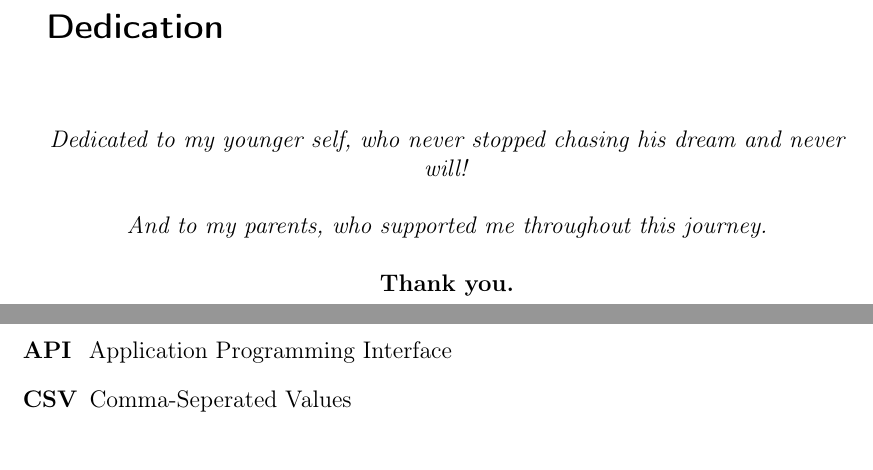
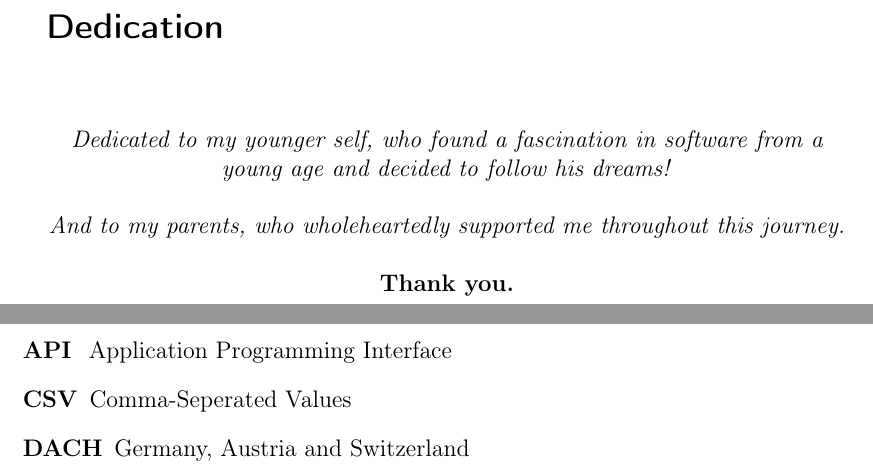
Before and after one commit to NeYoNmoos/FHV-Infeo_Bachelor_Thesis, a LaTeX thesis (Thesis/Text/Bachelor_Thesis_GPS_Classification.tex): two parts of pages 4 and 13 of 32, joined at a grey line, cut so that both start at the same text. Compiled offline with pdfLaTeX.

Commit message:
changed dedication

```diff
--- a/Thesis/Text/Bachelor_Thesis_GPS_Classification.tex
+++ b/Thesis/Text/Bachelor_Thesis_GPS_Classification.tex
@@ -106,9 +106,9 @@ Kurzreferat/Abstract dürfen veröffentlicht werden.
 
 \vspace{1cm}
 \begin{center}
-  \emph{Dedicated to my younger self, who never stopped chasing his dream and
-    never will!}\\[0.5cm]
-  \emph{And to my parents, who supported me throughout this
+  \emph{Dedicated to my younger self, who found a fascination in software from
+    a young age and decided to follow his dreams!}\\[0.5cm]
+  \emph{And to my parents, who wholeheartedly supported me throughout this
     journey.}\\[0.5cm]
   \textbf{Thank you.}
 \end{center}
@@ -234,6 +234,7 @@ Data Analysis, Machine Learning, Automation
   \acro{ML}{Machine Learning}
   \acro{API}{Application Programming Interface}
   \acro{CSV}{Comma-Seperated Values}
+  \acro{DACH}{Germany, Austria and Switzerland}
 \end{acronym}
 
 \chapter{Introduction}
```
Also changed, not shown: 4 other files.
